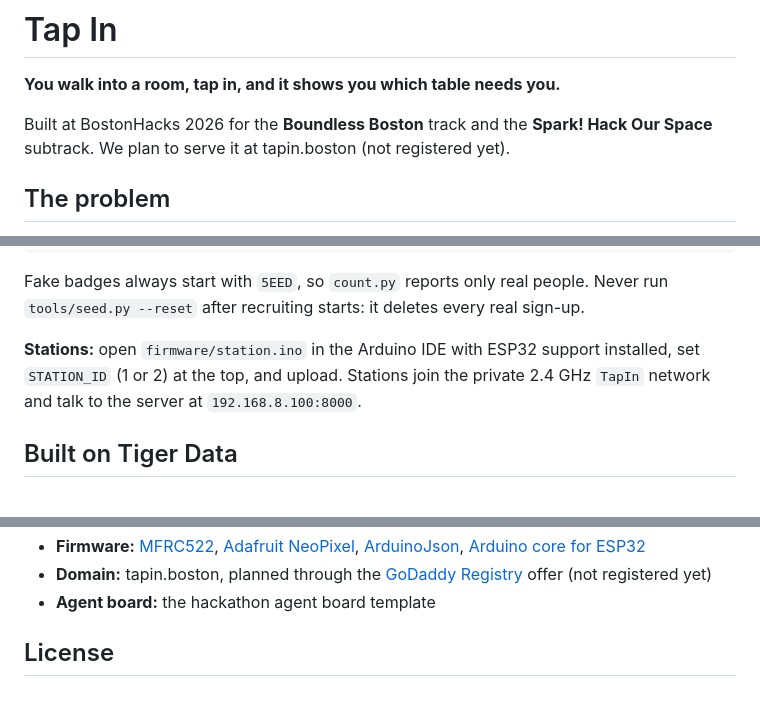
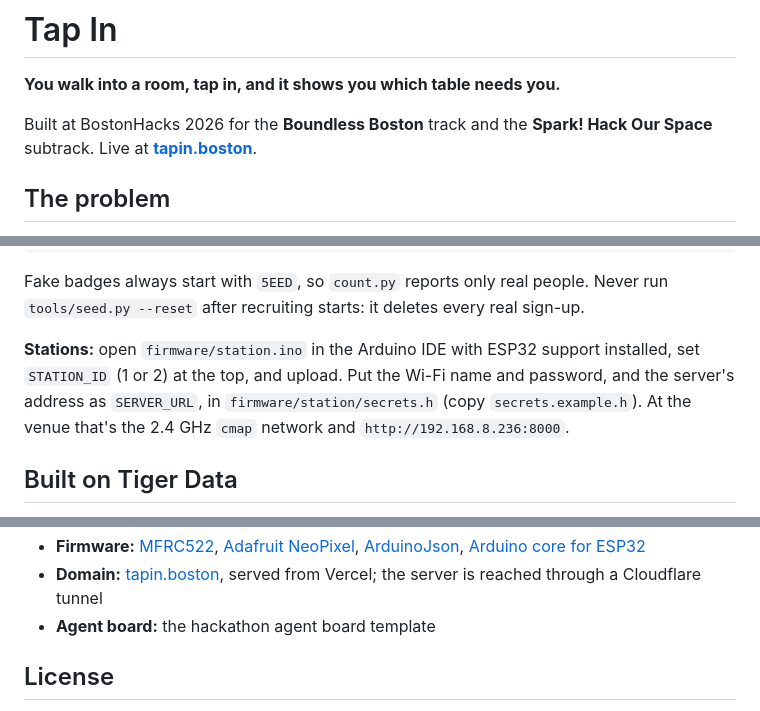
Before and after one commit to BU-Hackathonz/TapIn, a Markdown page: README.md, 3 parts joined by grey strips. Rendered like a GitHub page.

```diff
--- a/README.md
+++ b/README.md
@@ -4,7 +4,7 @@
 
 <!-- Demo GIF goes here once the 5 PM checkpoint works: docs/tap-to-wall.gif (a badge tap lighting up the wall). -->
 
-Built at BostonHacks 2026 for the **Boundless Boston** track and the **Spark! Hack Our Space** subtrack. We plan to serve it at tapin.boston (not registered yet).
+Built at BostonHacks 2026 for the **Boundless Boston** track and the **Spark! Hack Our Space** subtrack. Live at **[tapin.boston](https://tapin.boston)**.
 
 ## The problem
 
@@ -139,7 +143,7 @@ python tools/count.py                                           # real people, g
 
 Fake badges always start with `5EED`, so `count.py` reports only real people. Never run `tools/seed.py --reset` after recruiting starts: it deletes every real sign-up.
 
-**Stations:** open `firmware/station.ino` in the Arduino IDE with ESP32 support installed, set `STATION_ID` (1 or 2) at the top, and upload. Stations join the private 2.4 GHz `TapIn` network and talk to the server at `192.168.8.100:8000`.
+**Stations:** open `firmware/station.ino` in the Arduino IDE with ESP32 support installed, set `STATION_ID` (1 or 2) at the top, and upload. Put the Wi-Fi name and password, and the server's address as `SERVER_URL`, in `firmware/station/secrets.h` (copy `secrets.example.h`). At the venue that's the 2.4 GHz `cmap` network and `http://192.168.8.236:8000`.
 
 ## Built on Tiger Data
 
@@ -209,5 +214,5 @@ tools/board unread      # catch up on the board
 - **Firmware:** [MFRC522](https://github.com/miguelbalboa/rfid), [Adafruit NeoPixel](https://github.com/adafruit/Adafruit_NeoPixel), [ArduinoJson](https://arduinojson.org), [Arduino core for ESP32](https://github.com/espressif/arduino-esp32)
-- **Domain:** tapin.boston, planned through the [GoDaddy Registry](https://www.godaddy.com/registry) offer (not registered yet)
+- **Domain:** [tapin.boston](https://tapin.boston), served from Vercel; the server is reached through a Cloudflare tunnel
 - **Agent board:** the hackathon agent board template
 
 ## License
```
Also changed, not shown: other parts of README.md (+15 -10 lines), docs/devpost-story.md (+8 -8 lines), docs/devpost.md (+2 -2 lines), media/devpost/access.png, 1 other file.
